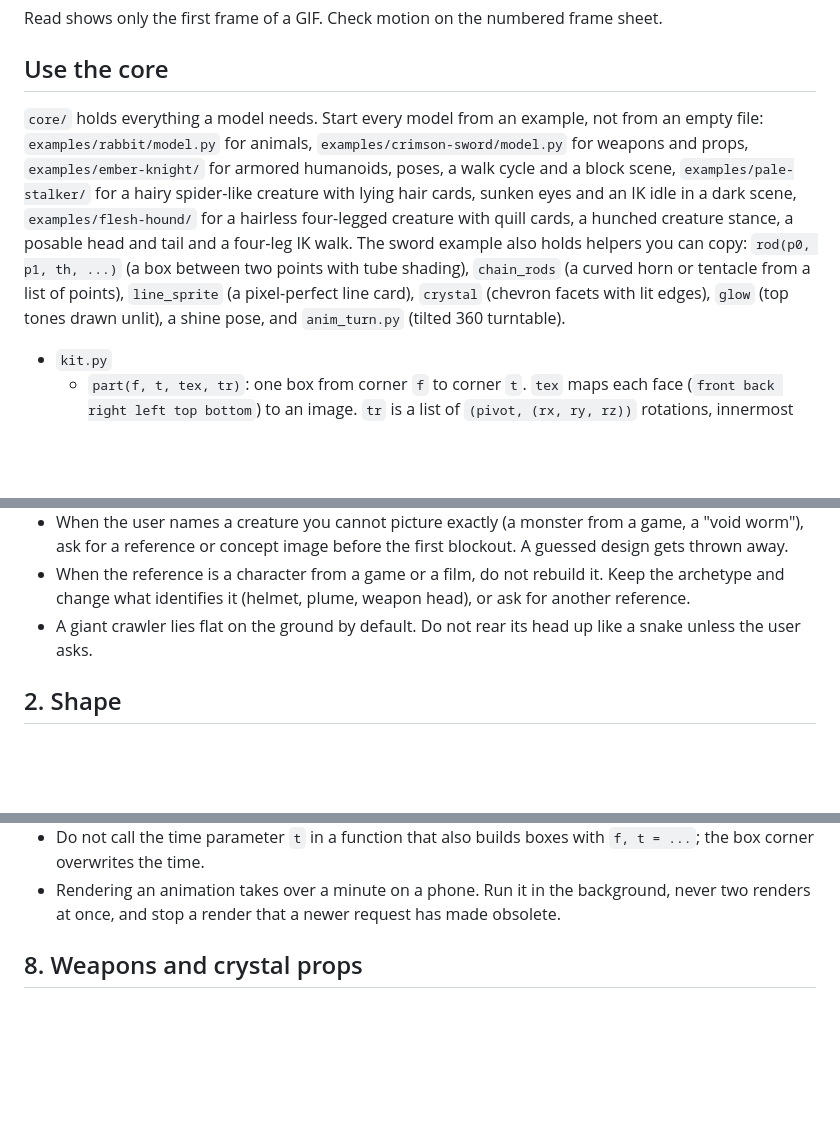
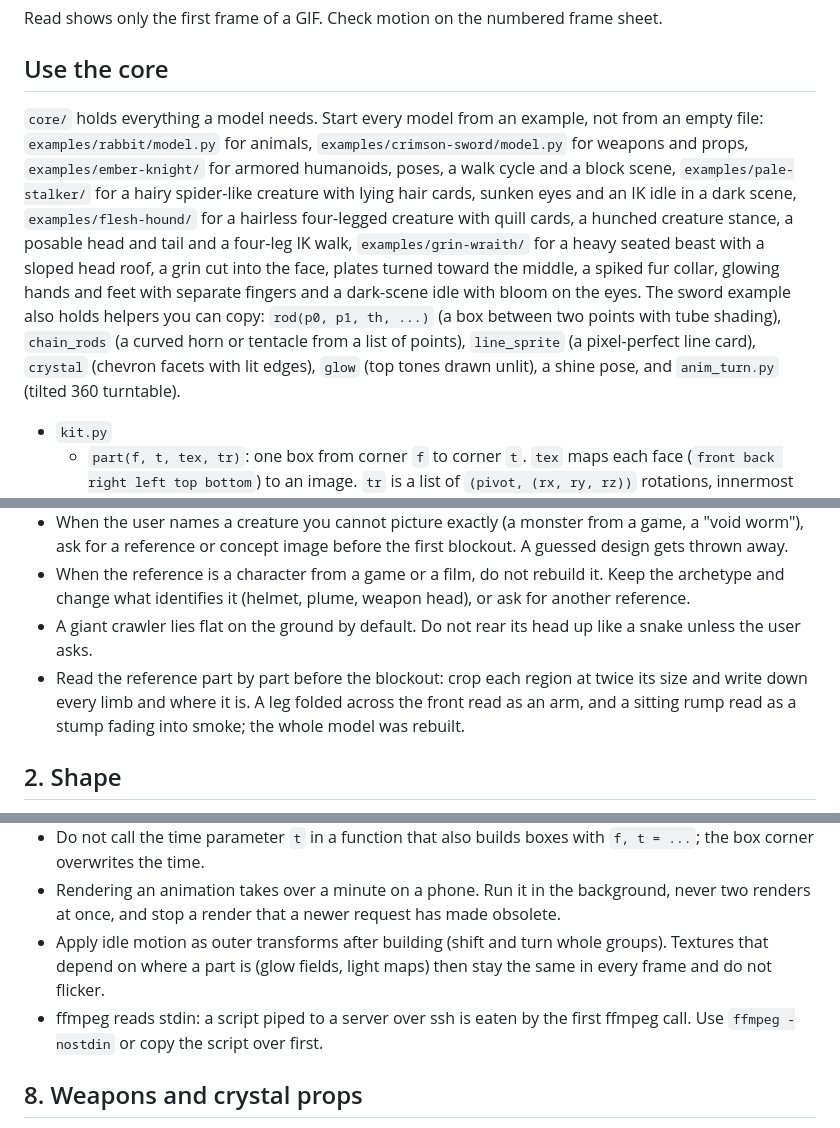
Before and after one commit to mankidev/3dixel, a Markdown page: SKILL.md, 3 parts joined by grey strips. Drawn GitHub-style; blank space fills up the shorter version.

```diff
--- a/SKILL.md
+++ b/SKILL.md
@@ -19,7 +19,7 @@ Read shows only the first frame of a GIF. Check motion on the numbered frame she
 
 ## Use the core
 
-`core/` holds everything a model needs. Start every model from an example, not from an empty file: `examples/rabbit/model.py` for animals, `examples/crimson-sword/model.py` for weapons and props, `examples/ember-knight/` for armored humanoids, poses, a walk cycle and a block scene, `examples/pale-stalker/` for a hairy spider-like creature with lying hair cards, sunken eyes and an IK idle in a dark scene, `examples/flesh-hound/` for a hairless four-legged creature with quill cards, a hunched creature stance, a posable head and tail and a four-leg IK walk. The sword example also holds helpers you can copy: `rod(p0, p1, th, ...)` (a box between two points with tube shading), `chain_rods` (a curved horn or tentacle from a list of points), `line_sprite` (a pixel-perfect line card), `crystal` (chevron facets with lit edges), `glow` (top tones drawn unlit), a shine pose, and `anim_turn.py` (tilted 360 turntable).
+`core/` holds everything a model needs. Start every model from an example, not from an empty file: `examples/rabbit/model.py` for animals, `examples/crimson-sword/model.py` for weapons and props, `examples/ember-knight/` for armored humanoids, poses, a walk cycle and a block scene, `examples/pale-stalker/` for a hairy spider-like creature with lying hair cards, sunken eyes and an IK idle in a dark scene, `examples/flesh-hound/` for a hairless four-legged creature with quill cards, a hunched creature stance, a posable head and tail and a four-leg IK walk, `examples/grin-wraith/` for a heavy seated beast with a sloped head roof, a grin cut into the face, plates turned toward the middle, a spiked fur collar, glowing hands and feet with separate fingers and a dark-scene idle with bloom on the eyes. The sword example also holds helpers you can copy: `rod(p0, p1, th, ...)` (a box between two points with tube shading), `chain_rods` (a curved horn or tentacle from a list of points), `line_sprite` (a pixel-perfect line card), `crystal` (chevron facets with lit edges), `glow` (top tones drawn unlit), a shine pose, and `anim_turn.py` (tilted 360 turntable).
 
 - `kit.py`
   - `part(f, t, tex, tr)`: one box from corner `f` to corner `t`. `tex` maps each face (`front back right left top bottom`) to an image. `tr` is a list of `(pivot, (rx, ry, rz))` rotations, innermost first.
@@ -52,6 +52,7 @@ Textures with `alpha > 1.5` are drawn unlit (glowing eyes, cracks). Parts with `
 - When the user names a creature you cannot picture exactly (a monster from a game, a "void worm"), ask for a reference or concept image before the first blockout. A guessed design gets thrown away.
 - When the reference is a character from a game or a film, do not rebuild it. Keep the archetype and change what identifies it (helmet, plume, weapon head), or ask for another reference.
 - A giant crawler lies flat on the ground by default. Do not rear its head up like a snake unless the user asks.
+- Read the reference part by part before the blockout: crop each region at twice its size and write down every limb and where it is. A leg folded across the front read as an arm, and a sitting rump read as a stump fading into smoke; the whole model was rebuilt.
 
 ## 2. Shape
 
@@ -170,6 +183,8 @@ Textures with `alpha > 1.5` are drawn unlit (glowing eyes, cracks). Parts with `
 - A turntable loops without a jump when the yaw is `start + 360 * i / N` for `i` from 0 to N - 1. Tilt the prop around its lowest point so nothing sinks into the ground, and use the same pose keys over the same N so the shine loops too.
 - Do not call the time parameter `t` in a function that also builds boxes with `f, t = ...`; the box corner overwrites the time.
 - Rendering an animation takes over a minute on a phone. Run it in the background, never two renders at once, and stop a render that a newer request has made obsolete.
+- Apply idle motion as outer transforms after building (shift and turn whole groups). Textures that depend on where a part is (glow fields, light maps) then stay the same in every frame and do not flicker.
+- ffmpeg reads stdin: a script piped to a server over ssh is eaten by the first ffmpeg call. Use `ffmpeg -nostdin` or copy the script over first.
 
 ## 8. Weapons and crystal props
 
```
Also changed, not shown: other parts of SKILL.md (+12 -0 lines), README.md (+2 -0 lines), images/grin_wraith_idle.gif (added), 2 other files.
